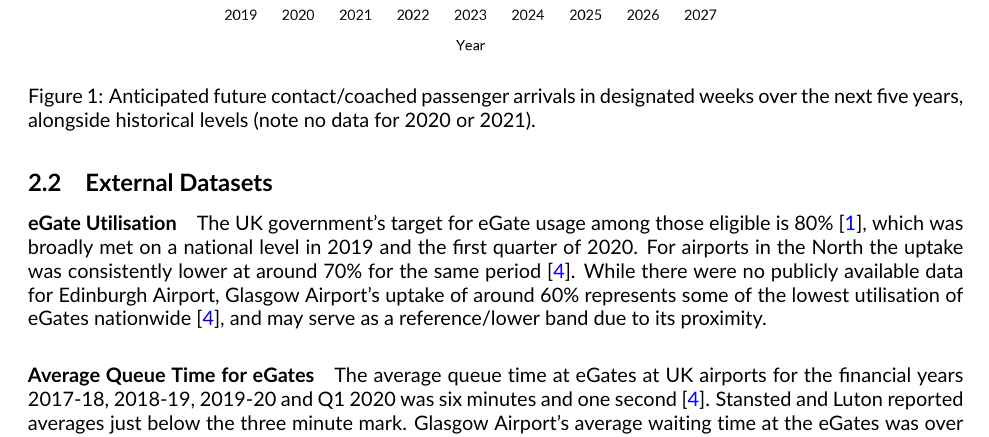
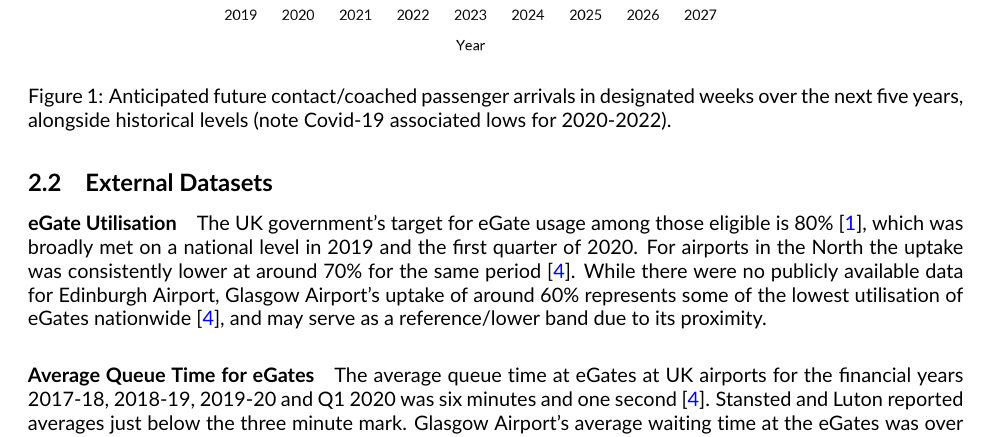
Before and after one commit to cobrbra/immigration_queue_simulation_edinburgh_airport, a LaTeX document (report/report.tex): part of page 3 of 6, cut so that both start at the same text. Compiled offline with pdfLaTeX.

Commit message:
Updates from Overleaf

```diff
--- a/report/report.tex
+++ b/report/report.tex
@@ -133,7 +133,7 @@ We are not provided with informaion on passenger nationalities, or airports of d
 \begin{figure}[!ht]
     \centering
     \includegraphics[width=0.8\textwidth]{figures/future_passenger_burden_fig.png}
-     \caption{Anticipated future contact/coached passenger arrivals in designated weeks over the next five years, alongside historical levels (note no data for 2020 or 2021).} \label{fig:future_passenger_burden}
+     \caption{Anticipated future contact/coached passenger arrivals in designated weeks over the next five years, alongside historical levels (note Covid-19 associated lows for 2020-2022).} \label{fig:future_passenger_burden}
 \end{figure}
 
 \subsection{External Datasets} \label{sec:observed_arrivals_data}
```
